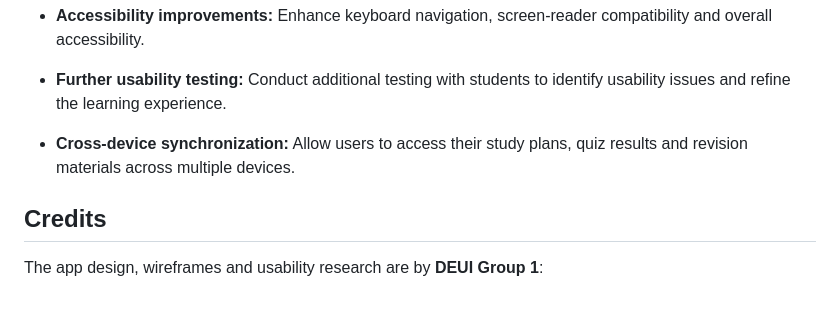
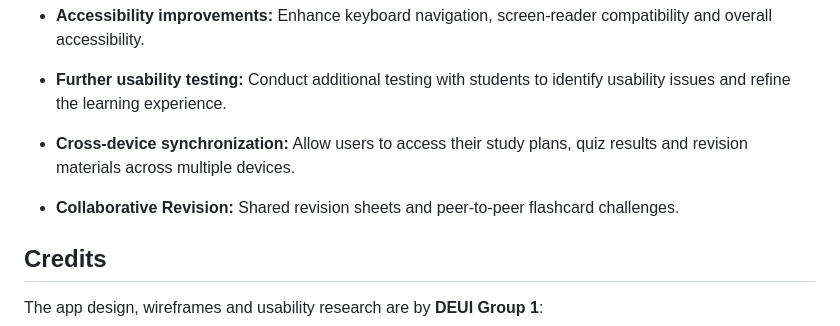
Before and after one commit to EthanYap123/student-study-planner, a Markdown page: README.md, the part around the change. Drawn GitHub-style; blank space fills up the shorter version.

Commit message:
Add collaborative revision feature to README

```diff
--- a/README.md
+++ b/README.md
@@ -125,6 +125,8 @@ Although MyLearningAI is currently a browser-based prototype, there are several
 
 - **Cross-device synchronization:** Allow users to access their study plans, quiz results and revision materials across multiple devices.
 
+- **Collaborative Revision:** Shared revision sheets and peer-to-peer flashcard challenges.
+
 ## Credits
 
 The app design, wireframes and usability research are by **DEUI Group 1**:
```
